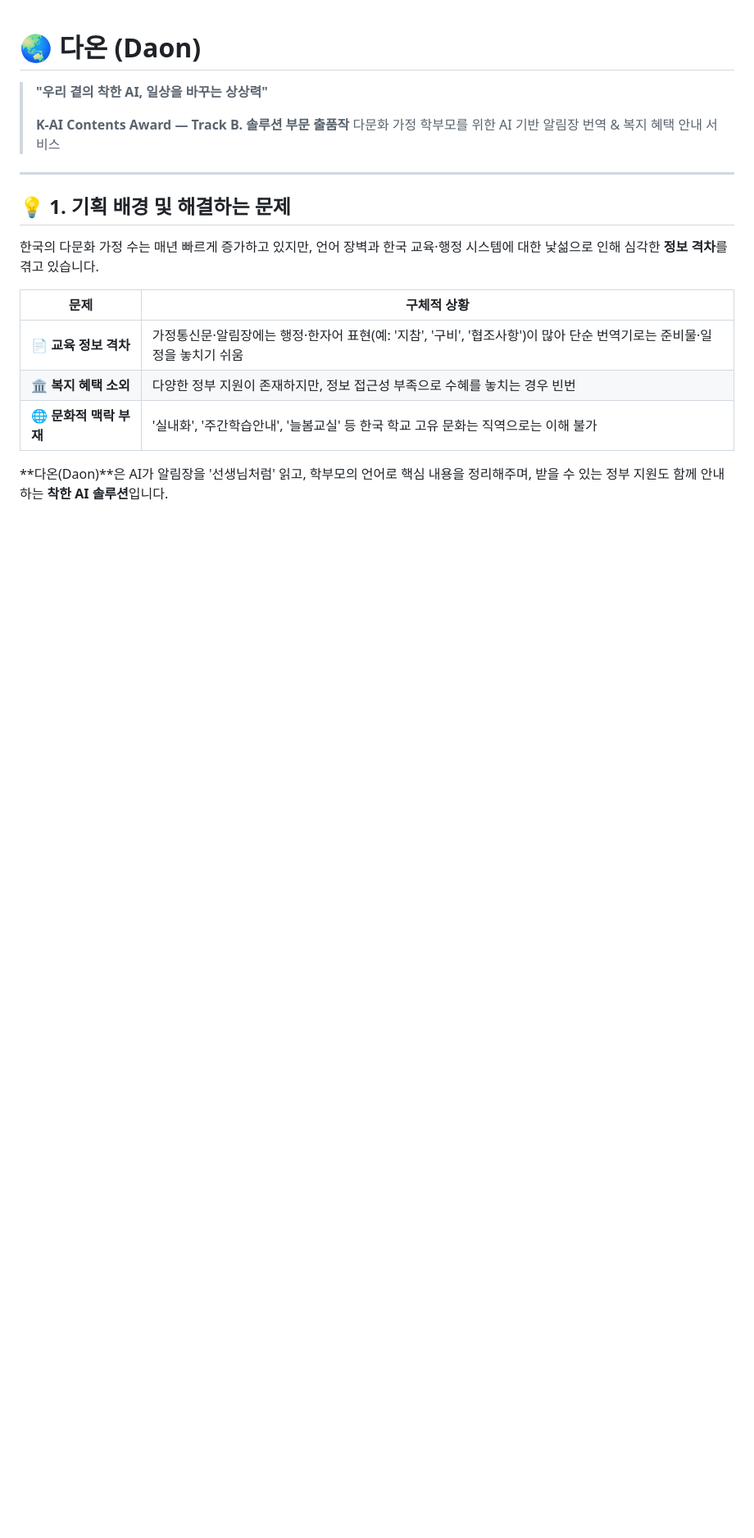
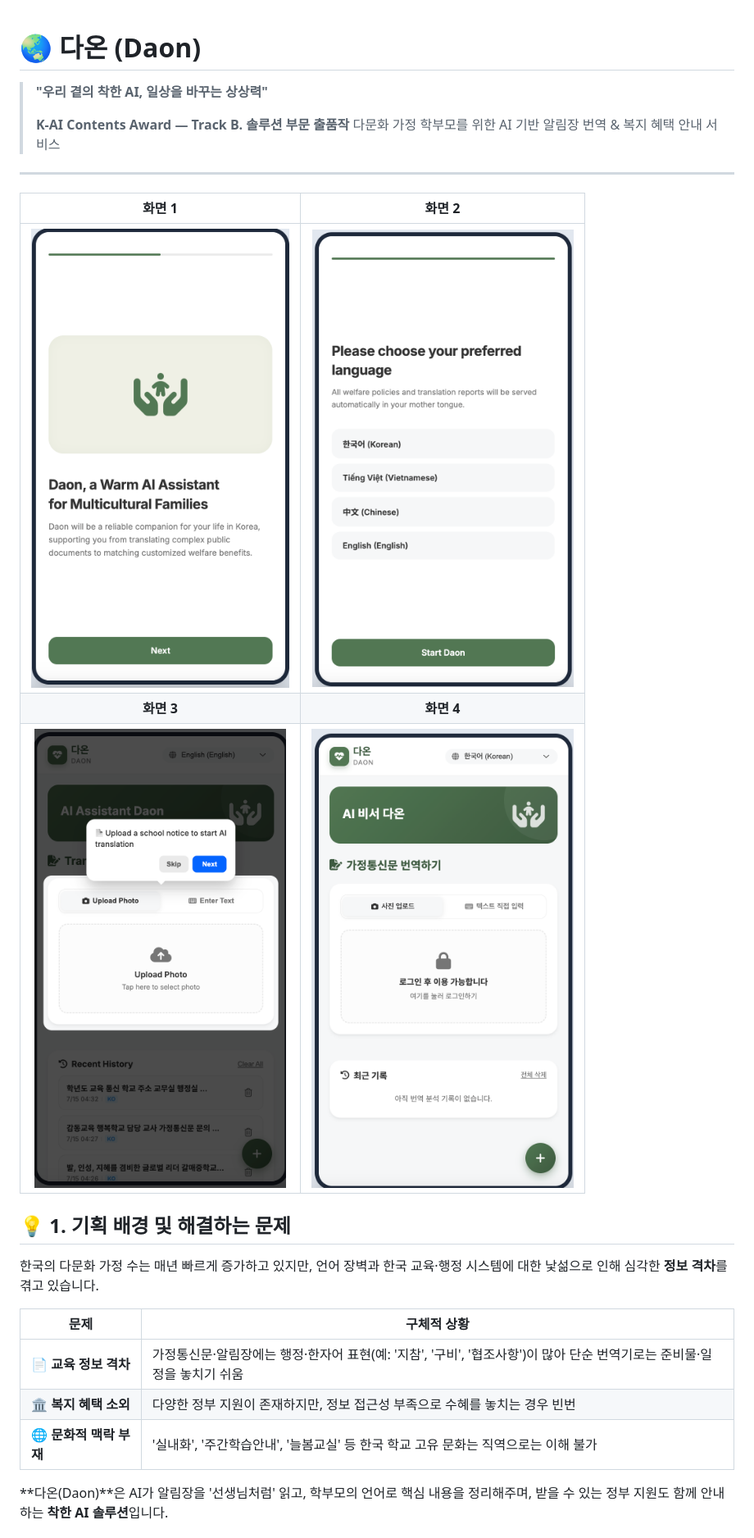
Before and after one commit to Joinjun001/K-AI-Award, a Markdown page: README.md, the part around the change printed below. Shown: that part at 82% size. GitHub-like rendering; pictures changed too: assets/example1.png (added), assets/example2.png (added), assets/example3.png (added); blank space fills up the shorter version.

Commit message:
feat: readme 수정

```diff
--- a/README.md
+++ b/README.md
@@ -5,6 +5,13 @@
 > 다문화 가정 학부모를 위한 AI 기반 알림장 번역 & 복지 혜택 안내 서비스
 
 ---
+
+| 화면 1 | 화면 2 |
+| :-: | :-: |
+| ![예시 1](assets/example1.png) | ![예시 2](assets/example2.png) |
+| **화면 3** | **화면 4** |
+| ![예시 3](assets/example3.png) | ![예시 4](assets/example4.png) |
+
 
 ## 💡 1. 기획 배경 및 해결하는 문제
 
```
Also changed, not shown: other parts of README.md (+2 -2 lines), 2 other files.
